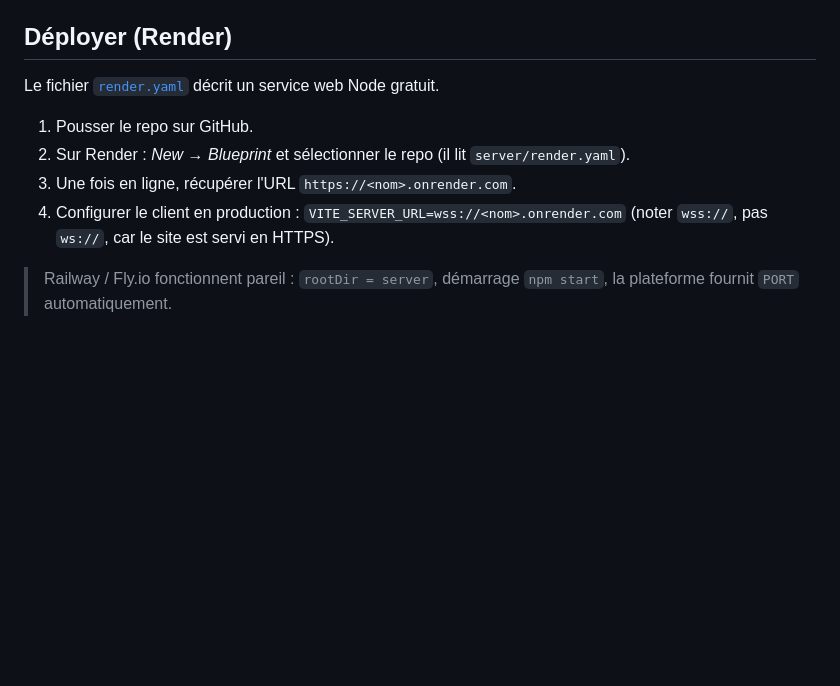
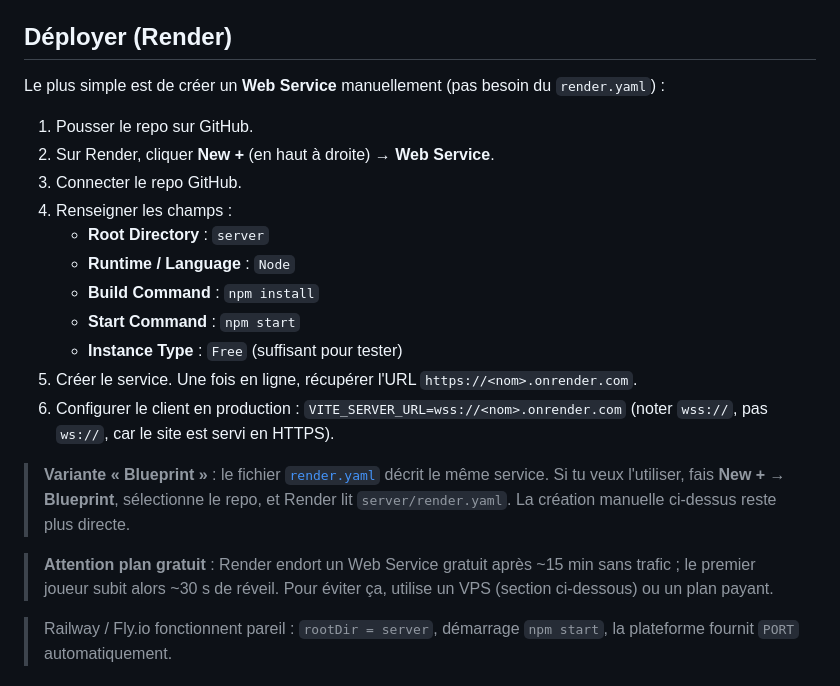
Before and after one commit to b1510/propre-vs-sale, a Markdown page: server/README.md, the part around the change. Drawn GitHub-style; blank space fills up the shorter version.

Commit message:
feat: update deployment instructions for Render with detailed setup steps

```diff
--- a/server/README.md
+++ b/server/README.md
@@ -25,13 +25,28 @@ Sans `VITE_SERVER_URL`, le client retombe sur `ws://localhost:8787` par défaut.
 
 ## Déployer (Render)
 
-Le fichier [`render.yaml`](./render.yaml) décrit un service web Node gratuit.
+Le plus simple est de créer un **Web Service** manuellement (pas besoin du `render.yaml`) :
 
 1. Pousser le repo sur GitHub.
-2. Sur Render : *New → Blueprint* et sélectionner le repo (il lit `server/render.yaml`).
-3. Une fois en ligne, récupérer l'URL `https://<nom>.onrender.com`.
-4. Configurer le client en production : `VITE_SERVER_URL=wss://<nom>.onrender.com`
+2. Sur Render, cliquer **New +** (en haut à droite) → **Web Service**.
+3. Connecter le repo GitHub.
+4. Renseigner les champs :
+   - **Root Directory** : `server`
+   - **Runtime / Language** : `Node`
+   - **Build Command** : `npm install`
+   - **Start Command** : `npm start`
+   - **Instance Type** : `Free` (suffisant pour tester)
+5. Créer le service. Une fois en ligne, récupérer l'URL `https://<nom>.onrender.com`.
+6. Configurer le client en production : `VITE_SERVER_URL=wss://<nom>.onrender.com`
    (noter `wss://`, pas `ws://`, car le site est servi en HTTPS).
+
+> **Variante « Blueprint »** : le fichier [`render.yaml`](./render.yaml) décrit le même
+> service. Si tu veux l'utiliser, fais **New +** → **Blueprint**, sélectionne le repo,
+> et Render lit `server/render.yaml`. La création manuelle ci-dessus reste plus directe.
+
+> **Attention plan gratuit** : Render endort un Web Service gratuit après ~15 min sans
+> trafic ; le premier joueur subit alors ~30 s de réveil. Pour éviter ça, utilise un VPS
+> (section ci-dessous) ou un plan payant.
 
 > Railway / Fly.io fonctionnent pareil : `rootDir = server`, démarrage `npm start`,
 > la plateforme fournit `PORT` automatiquement.
```
